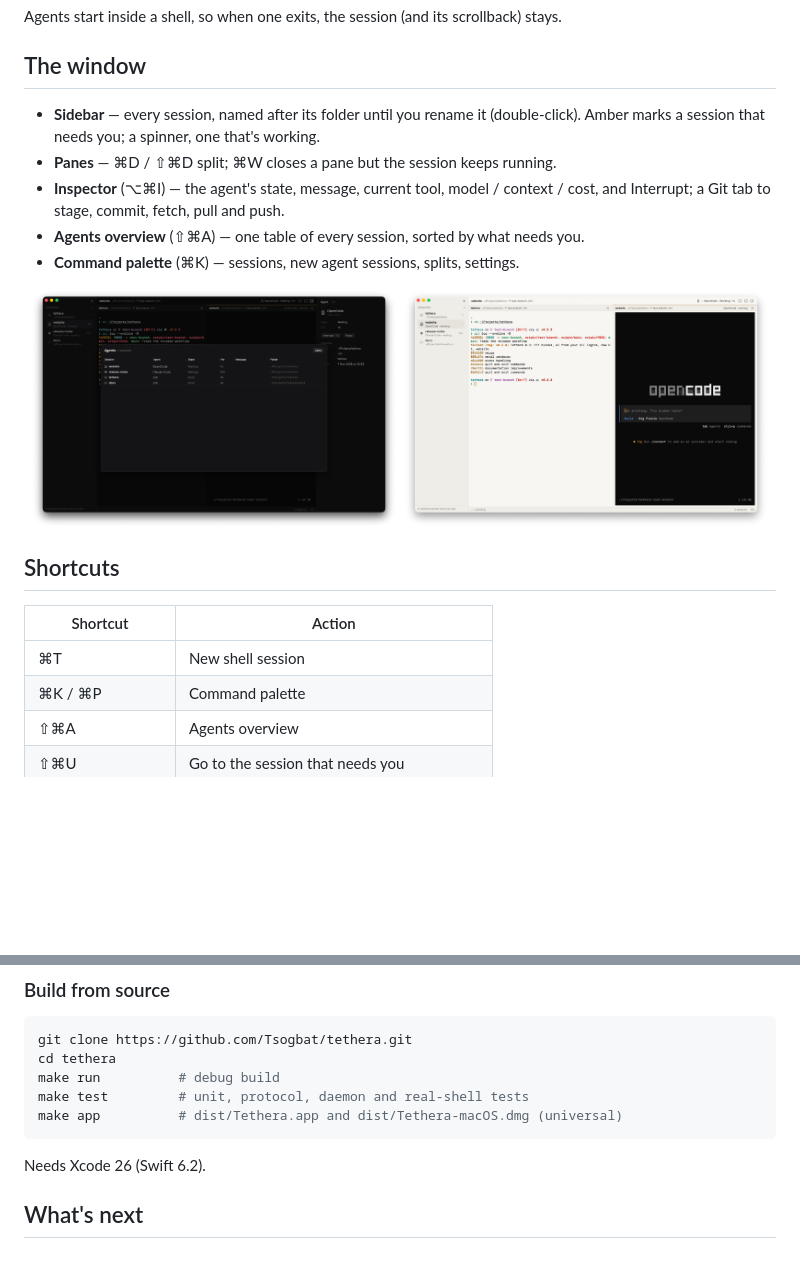
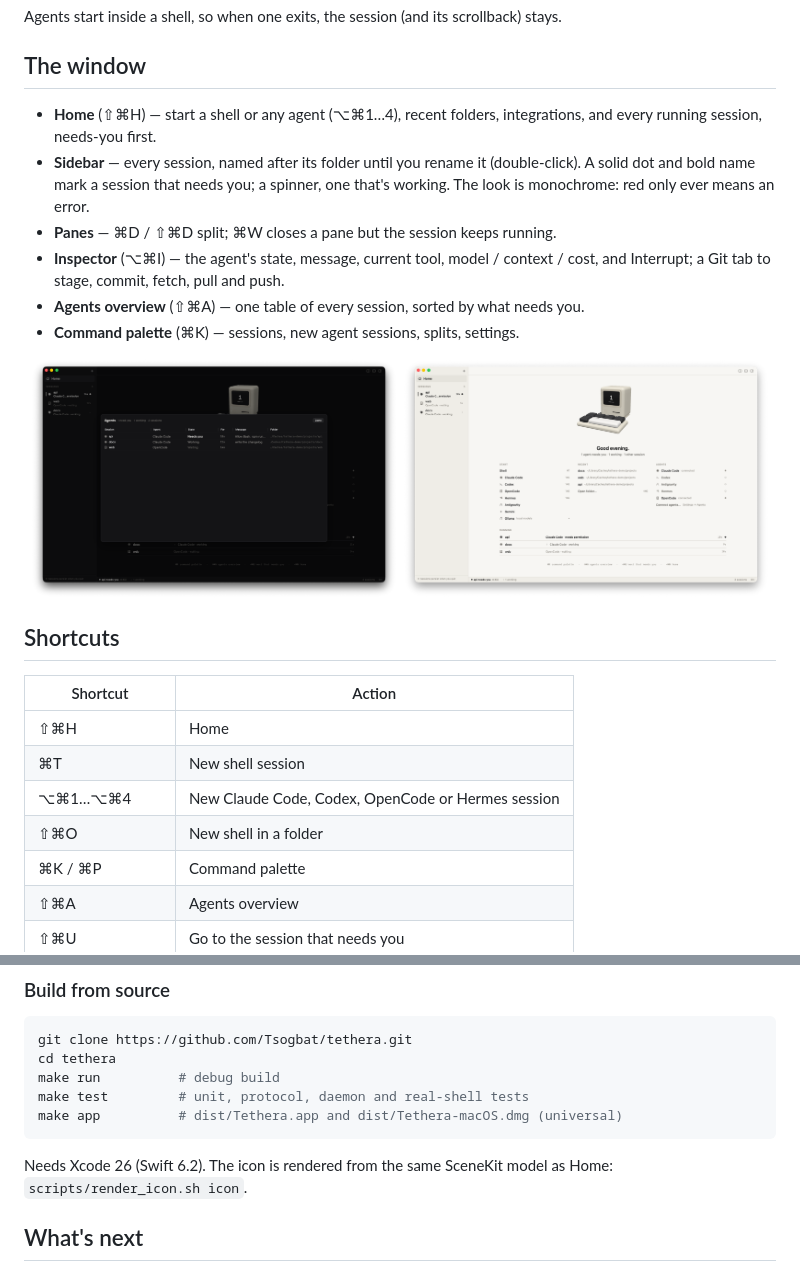
Before and after one commit to Tsogbat/tethera, a Markdown page: README.md, 2 parts joined by grey strips. Rendered like a GitHub page; pictures changed too: docs/assets/screens/v05-light.png (added), docs/assets/screens/v05-overview.png (added); blank space fills up the shorter version.

````diff
--- a/README.md
+++ b/README.md
@@ -45,22 +46,26 @@ Agents start inside a shell, so when one exits, the session (and its scrollback)
 
 ## The window
 
-- **Sidebar** — every session, named after its folder until you rename it (double-click). Amber marks a session that needs you; a spinner, one that's working.
+- **Home** (⇧⌘H) — start a shell or any agent (⌥⌘1…4), recent folders, integrations, and every running session, needs-you first.
+- **Sidebar** — every session, named after its folder until you rename it (double-click). A solid dot and bold name mark a session that needs you; a spinner, one that's working. The look is monochrome: red only ever means an error.
 - **Panes** — ⌘D / ⇧⌘D split; ⌘W closes a pane but the session keeps running.
 - **Inspector** (⌥⌘I) — the agent's state, message, current tool, model / context / cost, and Interrupt; a Git tab to stage, commit, fetch, pull and push.
 - **Agents overview** (⇧⌘A) — one table of every session, sorted by what needs you.
 - **Command palette** (⌘K) — sessions, new agent sessions, splits, settings.
 
 <p align="center">
-  <img src="docs/assets/screens/v04-overview.png" width="49%" alt="Agents overview">
-  <img src="docs/assets/screens/v04-light.png" width="49%" alt="Paper (light) theme">
+  <img src="docs/assets/screens/v05-overview.png" width="49%" alt="Agents overview">
+  <img src="docs/assets/screens/v05-light.png" width="49%" alt="Paper (light) theme">
 </p>
 
 ## Shortcuts
 
 | Shortcut | Action |
 | --- | --- |
+| ⇧⌘H | Home |
 | ⌘T | New shell session |
+| ⌥⌘1…⌥⌘4 | New Claude Code, Codex, OpenCode or Hermes session |
+| ⇧⌘O | New shell in a folder |
 | ⌘K / ⌘P | Command palette |
 | ⇧⌘A | Agents overview |
 | ⇧⌘U | Go to the session that needs you |
@@ -105,7 +110,7 @@ make test         # unit, protocol, daemon and real-shell tests
 make app          # dist/Tethera.app and dist/Tethera-macOS.dmg (universal)
 ```
 
-Needs Xcode 26 (Swift 6.2).
+Needs Xcode 26 (Swift 6.2). The icon is rendered from the same SceneKit model as Home: `scripts/render_icon.sh icon`.
 
 ## What's next
 
````
Also changed, not shown: other parts of README.md (+2 -1 lines), .github/release-notes/v0.5.0.md (added, +21 -0 lines), ARCHITECTURE.md (+9 -1 lines), docs/assets/hero-still.png (added), docs/assets/screens/v05-about.png (added), docs/assets/screens/v05-hero.png (added), 7 other files.
